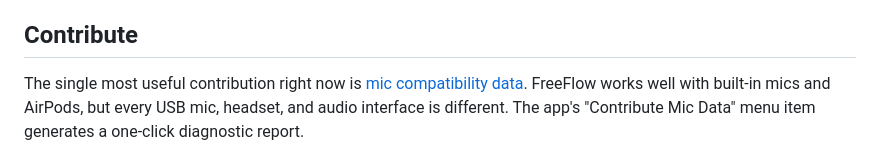
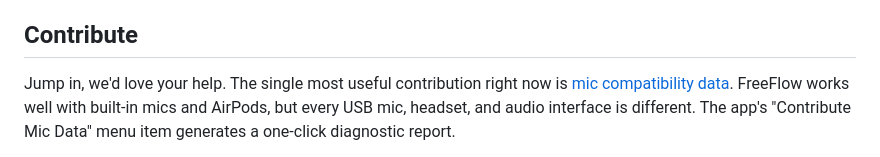
Before and after one commit to mrinalwadhwa/freeflow, a Markdown page: README.md, the part around one of its changes. GitHub-like rendering.

```diff
--- a/README.md
+++ b/README.md
@@ -74,7 +74,7 @@ injected. See [CUSTOMIZE.md](CUSTOMIZE.md).
 
 ## Contribute
 
-The single most useful contribution right now is
+Jump in, we'd love your help. The single most useful contribution right now is
 [mic compatibility data](https://github.com/build-trust/freeflow/issues/2).
 FreeFlow works well with built-in mics and AirPods, but every USB mic,
 headset, and audio interface is different. The app's "Contribute Mic
```
Also changed, not shown: other parts of README.md (+1 -1 lines).
